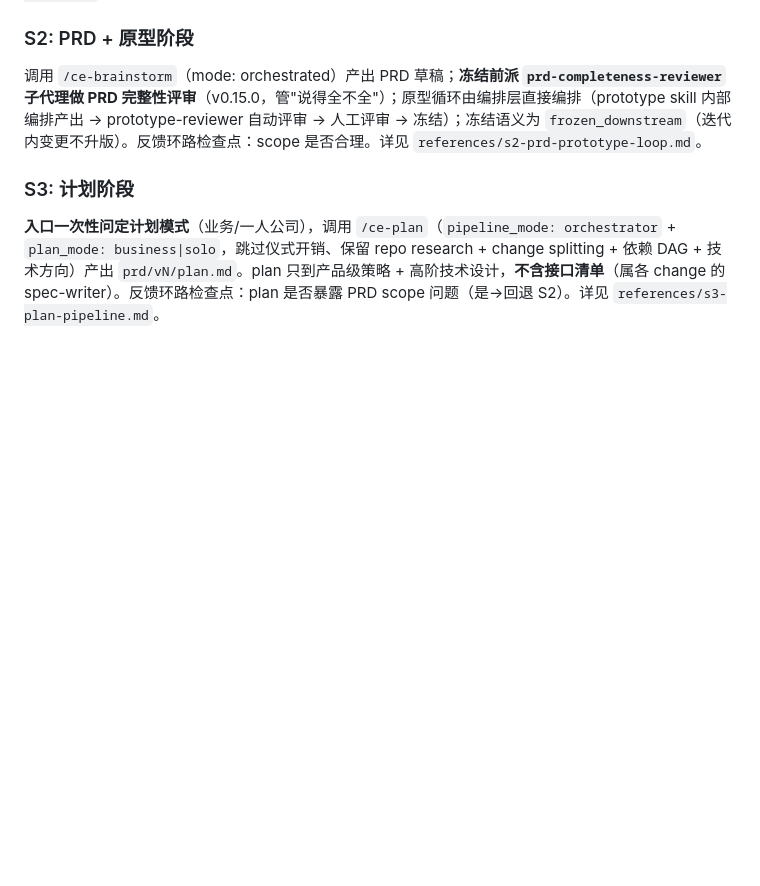
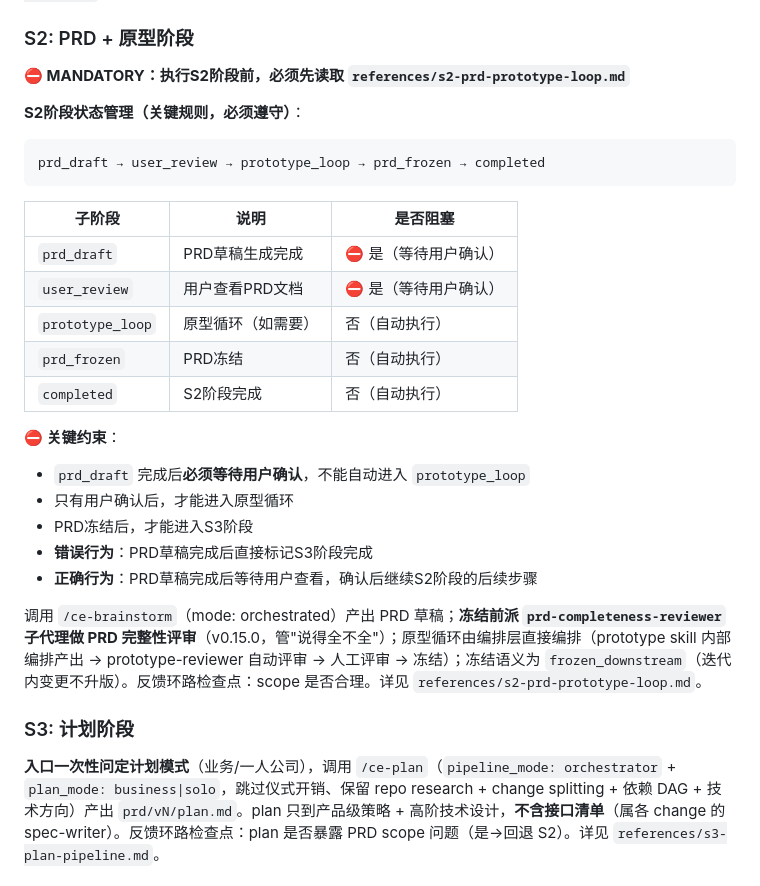
Before and after one commit to loveConli/team-flow, a Markdown page: skills/workflow-orchestrator/SKILL.md, the part around the change. GitHub-like rendering; blank space fills up the shorter version.

````diff
--- a/skills/workflow-orchestrator/SKILL.md
+++ b/skills/workflow-orchestrator/SKILL.md
@@ -40,6 +40,29 @@ Do NOT invoke for:
 **先做需求选择**（v0.15.0 多需求）：读 `.team-flow/registry.yaml`，确定 `active_requirement`（多需求则询问操作哪个/新建）。再判断 7 种入口路径之一；检查 baseline.md / CONCEPTS.md 并注入；复利注入（INDEX.md top-5）。**路由结果必须向用户显式确认**（路由是建议非决定）。详见 `references/s1-path-router.md`。
 
 ### S2: PRD + 原型阶段
+
+**⛔ MANDATORY：执行S2阶段前，必须先读取 `references/s2-prd-prototype-loop.md`**
+
+**S2阶段状态管理（关键规则，必须遵守）**：
+```
+prd_draft → user_review → prototype_loop → prd_frozen → completed
+```
+
+| 子阶段 | 说明 | 是否阻塞 |
+|--------|------|---------|
+| `prd_draft` | PRD草稿生成完成 | ⛔ 是（等待用户确认） |
+| `user_review` | 用户查看PRD文档 | ⛔ 是（等待用户确认） |
+| `prototype_loop` | 原型循环（如需要） | 否（自动执行） |
+| `prd_frozen` | PRD冻结 | 否（自动执行） |
+| `completed` | S2阶段完成 | 否（自动执行） |
+
+**⛔ 关键约束**：
+- `prd_draft` 完成后**必须等待用户确认**，不能自动进入 `prototype_loop`
+- 只有用户确认后，才能进入原型循环
+- PRD冻结后，才能进入S3阶段
+- **错误行为**：PRD草稿完成后直接标记S3阶段完成
+- **正确行为**：PRD草稿完成后等待用户查看，确认后继续S2阶段的后续步骤
+
 调用 `/ce-brainstorm`（mode: orchestrated）产出 PRD 草稿；**冻结前派 `prd-completeness-reviewer` 子代理做 PRD 完整性评审**（v0.15.0，管"说得全不全"）；原型循环由编排层直接编排（prototype skill 内部编排产出 → prototype-reviewer 自动评审 → 人工评审 → 冻结）；冻结语义为 `frozen_downstream`（迭代内变更不升版）。反馈环路检查点：scope 是否合理。详见 `references/s2-prd-prototype-loop.md`。
 
 ### S3: 计划阶段
````
Also changed, not shown: skills/ce-brainstorm/SKILL.md (+16 -0 lines).
